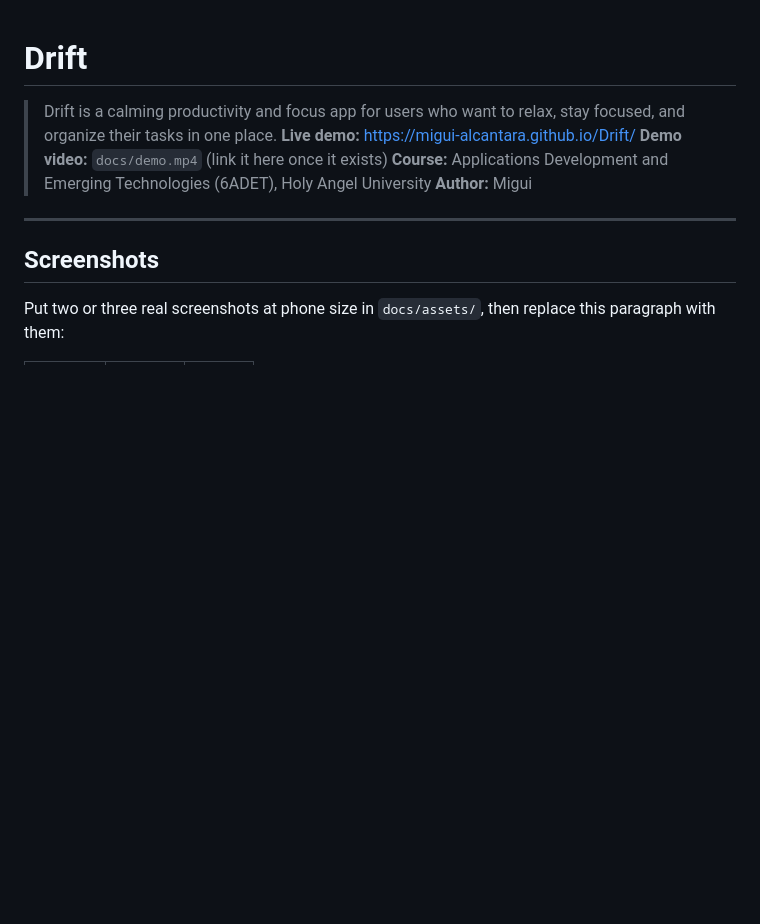
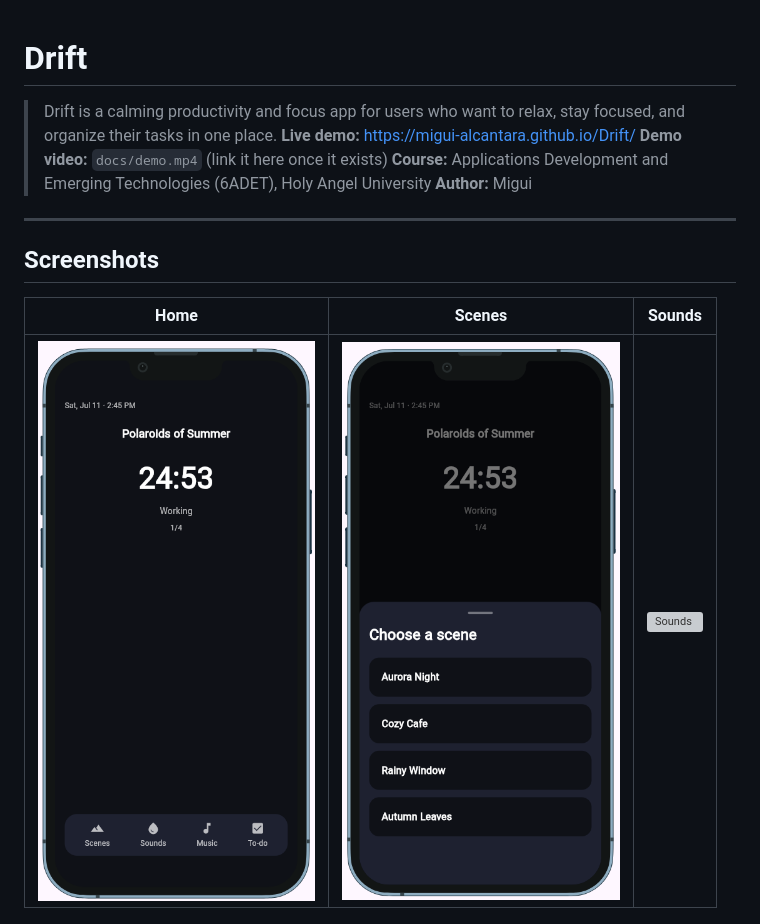
Before and after one commit to Migui-Alcantara/Drift, a Markdown page: README.md, the part around one of its changes. Rendered like a GitHub page; blank space fills up the shorter version; grey boxes are pictures that could not be loaded.

```diff
--- a/README.md
+++ b/README.md
@@ -10,6 +10,7 @@
 
 ## Screenshots
 
-Put two or three real screenshots at phone size in `docs/assets/`, then replace
-this paragraph with them:
+| Home | Scenes | Sounds |
+| --- | --- | --- |
+| ![Home](docs/assets/home.png) | ![Scenes](docs/assets/scene.png) | ![Sounds](docs/assets/sounds.png) |
 
```
Also changed, not shown: other parts of README.md (+3 -10 lines).
